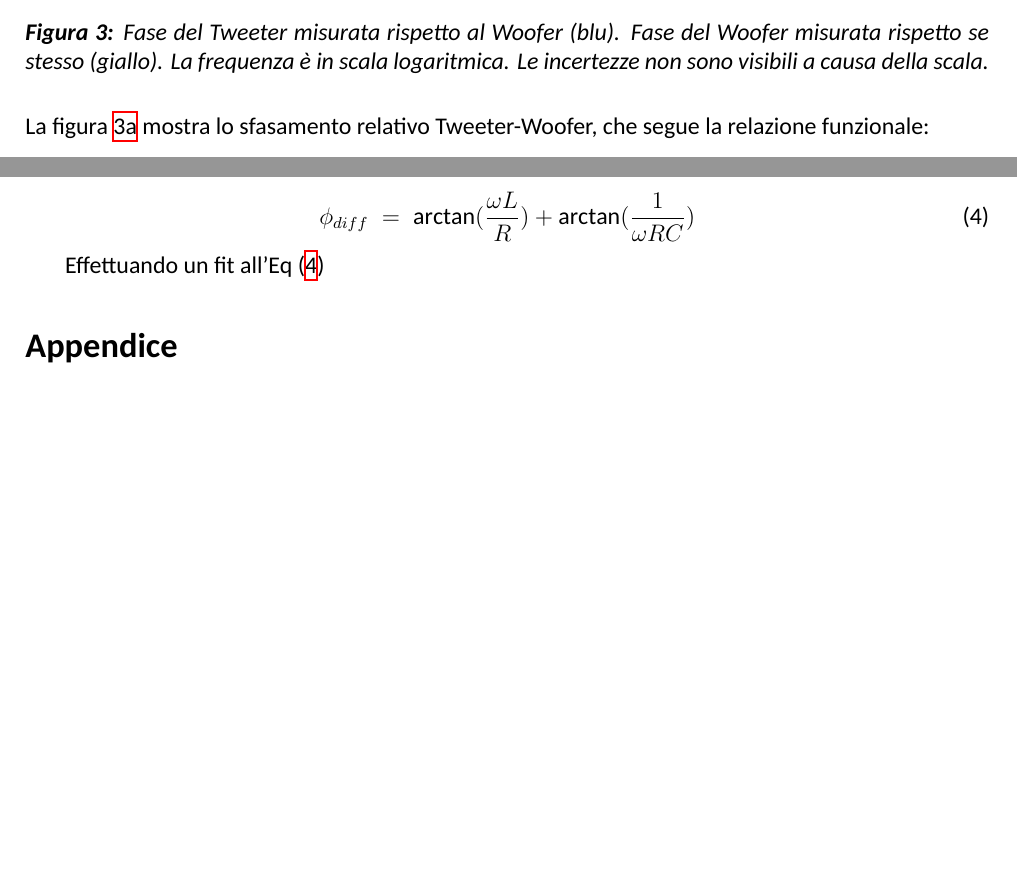
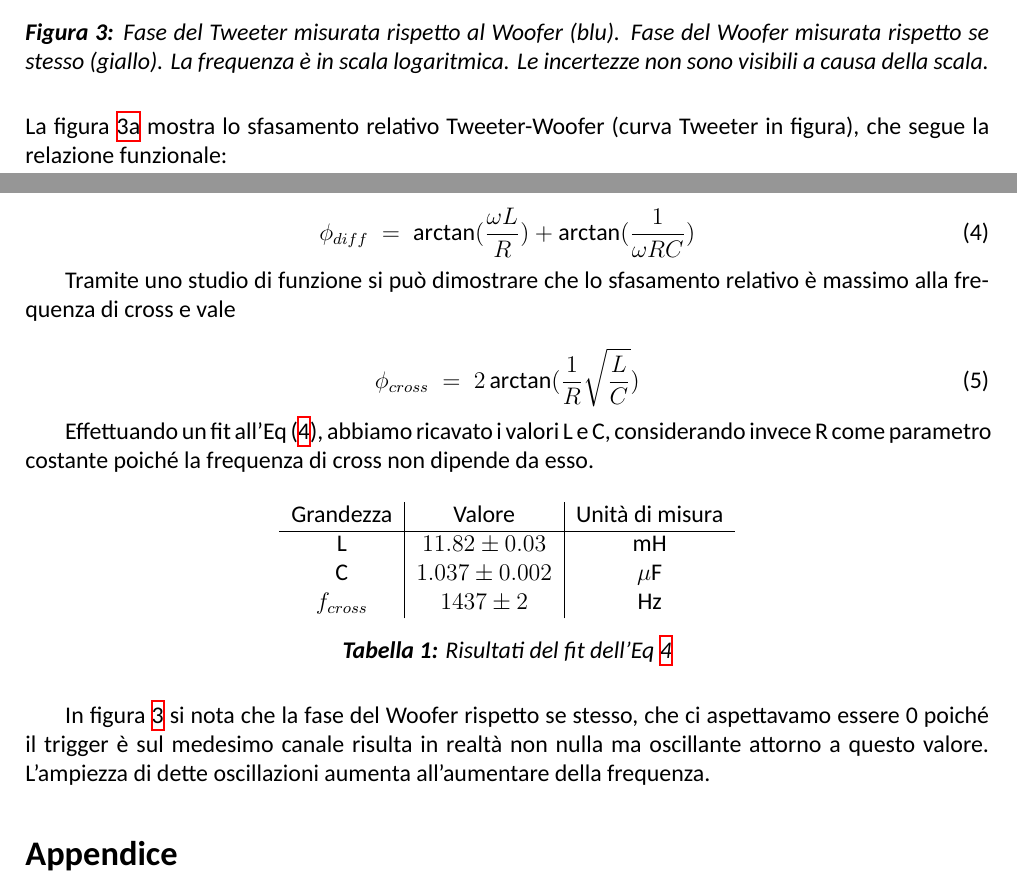
Before and after one commit to TheCodeEater/lab_circuiti_relazione, a LaTeX paper (Relazione_circuiti.tex, which reads Sections/3-Analisi.tex): two parts of pages 4 and 5 of 5, joined at a grey line, cut so that both start at the same text, the shorter picture padded with empty space. Compiled offline with XeLaTeX; a missing font is replaced by an installed copy or a similar font.

Commit message:
Writing fit data. Readding max phase equation

```diff
--- a/Sections/3-Analisi.tex
+++ b/Sections/3-Analisi.tex
@@ -86,22 +86,43 @@ Si osserva (Figura \ref{fig:signal_1600}) che, coerentemente con quanto atteso,
 
 \end{figure}
 
-La figura \ref{fig: pdiff_dataonly} mostra lo sfasamento relativo Tweeter-Woofer, che segue la relazione funzionale:
+La figura \ref{fig: pdiff_dataonly} mostra lo sfasamento relativo Tweeter-Woofer (curva Tweeter in figura), che segue la relazione funzionale:
 
   \begin{equation}
     \label{eq:p_diff}
     \phi_{diff} \; = \; \arctan(\frac{\omega L}{R}) + \arctan(\frac{1}{\omega RC})
   \end{equation}
 
-  %Alla frequenza di cross la differenza di fase vale
+Tramite uno studio di funzione si può dimostrare che lo sfasamento relativo è massimo alla frequenza di cross e vale
 
-% \begin{equation}
-%    \label{eq:p_diff_cross}
- %   \phi_{cross} \; = \; 2 \arctan(\frac{1}{R} \sqrt{\frac{L}{C}})
-%  \end{equation}
 
-Effettuando un fit all'Eq (\ref{eq:p_diff})
+ \begin{equation}
+    \label{eq:p_diff_cross}
+    \phi_{cross} \; = \; 2 \arctan(\frac{1}{R} \sqrt{\frac{L}{C}})
+  \end{equation}
 
+
+Effettuando un fit all'Eq (\ref{eq:p_diff}), abbiamo ricavato i valori L e C, considerando invece R come parametro costante poiché la frequenza di cross non dipende da esso.
+
+
+\begin{table}[H]
+\centering
+
+\begin{tabular}{c | c | c}
+%Heading
+Grandezza & Valore & Unità di misura \\
+\hline
+L & $ 11.82 \pm 0.03 $ & mH \\
+C & $ 1.037 \pm 0.002 $ & $\mathrm{\mu}$F \\
+$f_{cross}$ & $ 1437 \pm 2$ & Hz
+
+\end{tabular}
+\caption{Risultati del fit dell'Eq \ref{eq:p_diff}}
+\label{tab: fit_phase}
+
+\end{table}
+
+In figura \ref{fig: phase_diff} si nota che la fase del Woofer rispetto se stesso, che ci aspettavamo essere 0 poiché il trigger è sul medesimo canale risulta in realtà non nulla ma oscillante attorno a questo valore. L'ampiezza di dette oscillazioni aumenta all'aumentare della frequenza.
 
 
 \end{document}
```
